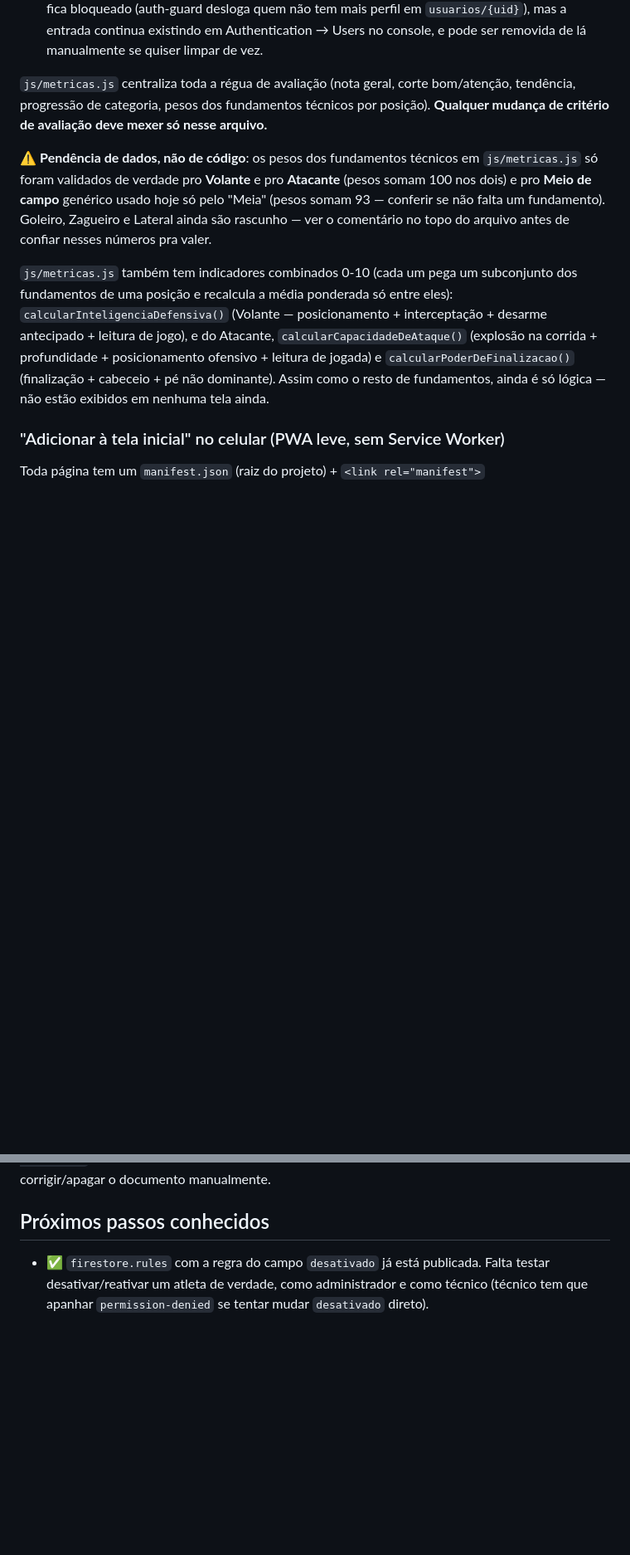
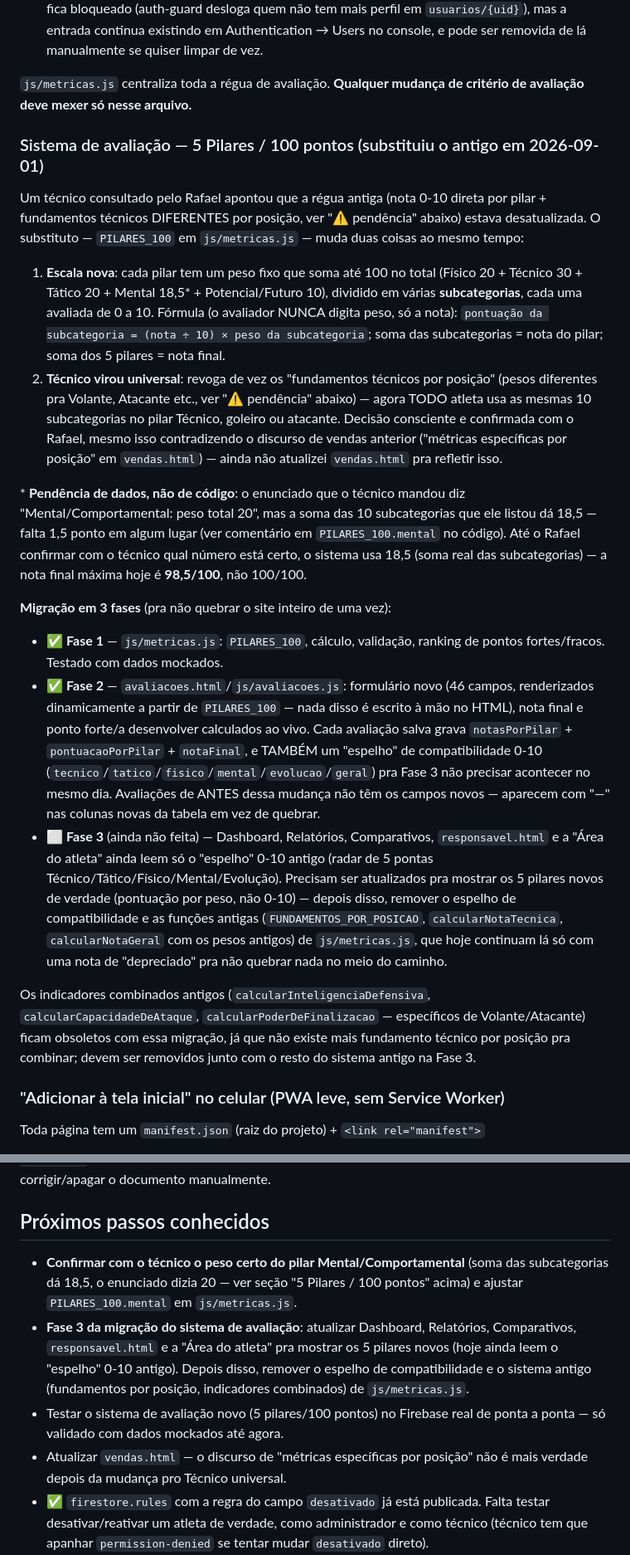
Before and after one commit to rbgargioni/Craques-do-Futuro, a Markdown page: README.md, 2 parts joined by grey strips. Shown at 83% size. Drawn GitHub-style; blank space fills up the shorter version.

Commit message:
Documenta o novo sistema de avaliação (5 pilares/100 pontos) no README
Explica a migração em 3 fases, a pendência do peso do pilar Mental
(18,5 vs os 20 declarados no enunciado), e os próximos passos: confirmar
o peso certo, migrar as telas que ainda leem o formato antigo (Fase 3),
e atualizar o discurso de vendas sobre "métricas por posição".

Co-Authored-By: Claude Sonnet 5 <noreply@anthropic.com>

```diff
--- a/README.md
+++ b/README.md
@@ -375,26 +375,64 @@ escolhido foi:
   Authentication → Users no console, e pode ser removida de lá manualmente
   se quiser limpar de vez.
 
-`js/metricas.js` centraliza toda a régua de avaliação (nota geral, corte
-bom/atenção, tendência, progressão de categoria, pesos dos fundamentos
-técnicos por posição). **Qualquer mudança de critério de avaliação deve
-mexer só nesse arquivo.**
+`js/metricas.js` centraliza toda a régua de avaliação. **Qualquer mudança
+de critério de avaliação deve mexer só nesse arquivo.**
 
-⚠️ **Pendência de dados, não de código**: os pesos dos fundamentos técnicos
-em `js/metricas.js` só foram validados de verdade pro **Volante** e pro
-**Atacante** (pesos somam 100 nos dois) e pro **Meio de campo** genérico
-usado hoje só pelo "Meia" (pesos somam 93 — conferir se não falta um
-fundamento). Goleiro, Zagueiro e Lateral ainda são rascunho — ver o
-comentário no topo do arquivo antes de confiar nesses números pra valer.
+### Sistema de avaliação — 5 Pilares / 100 pontos (substituiu o antigo em 2026-09-01)
 
-`js/metricas.js` também tem indicadores combinados 0-10 (cada um pega um
-subconjunto dos fundamentos de uma posição e recalcula a média ponderada só
-entre eles): `calcularInteligenciaDefensiva()` (Volante — posicionamento +
-interceptação + desarme antecipado + leitura de jogo), e do Atacante,
-`calcularCapacidadeDeAtaque()` (explosão na corrida + profundidade +
-posicionamento ofensivo + leitura de jogada) e `calcularPoderDeFinalizacao()`
-(finalização + cabeceio + pé não dominante). Assim como o resto de
-fundamentos, ainda é só lógica — não estão exibidos em nenhuma tela ainda.
+Um técnico consultado pelo Rafael apontou que a régua antiga (nota 0-10
+direta por pilar + fundamentos técnicos DIFERENTES por posição, ver
+"⚠️ pendência" abaixo) estava desatualizada. O substituto — `PILARES_100`
+em `js/metricas.js` — muda duas coisas ao mesmo tempo:
+
+1. **Escala nova**: cada pilar tem um peso fixo que soma até 100 no total
+   (Físico 20 + Técnico 30 + Tático 20 + Mental 18,5\* + Potencial/Futuro 10),
+   dividido em várias **subcategorias**, cada uma avaliada de 0 a 10.
+   Fórmula (o avaliador NUNCA digita peso, só a nota): `pontuação da
+   subcategoria = (nota ÷ 10) × peso da subcategoria`; soma das
+   subcategorias = nota do pilar; soma dos 5 pilares = nota final.
+2. **Técnico virou universal**: revoga de vez os "fundamentos técnicos por
+   posição" (pesos diferentes pra Volante, Atacante etc., ver "⚠️
+   pendência" abaixo) — agora TODO atleta usa as mesmas 10 subcategorias no
+   pilar Técnico, goleiro ou atacante. Decisão consciente e confirmada com
+   o Rafael, mesmo isso contradizendo o discurso de vendas anterior
+   ("métricas específicas por posição" em `vendas.html`) — ainda não
+   atualizei `vendas.html` pra refletir isso.
+
+\* **Pendência de dados, não de código**: o enunciado que o técnico mandou diz
+"Mental/Comportamental: peso total 20", mas a soma das 10 subcategorias que
+ele listou dá 18,5 — falta 1,5 ponto em algum lugar (ver comentário em
+`PILARES_100.mental` no código). Até o Rafael confirmar com o técnico qual
+número está certo, o sistema usa 18,5 (soma real das subcategorias) — a
+nota final máxima hoje é **98,5/100**, não 100/100.
+
+**Migração em 3 fases** (pra não quebrar o site inteiro de uma vez):
+- ✅ **Fase 1** — `js/metricas.js`: `PILARES_100`, cálculo, validação, ranking
+  de pontos fortes/fracos. Testado com dados mockados.
+- ✅ **Fase 2** — `avaliacoes.html`/`js/avaliacoes.js`: formulário novo (46
+  campos, renderizados dinamicamente a partir de `PILARES_100` — nada
+  disso é escrito à mão no HTML), nota final e ponto forte/a desenvolver
+  calculados ao vivo. Cada avaliação salva grava `notasPorPilar` +
+  `pontuacaoPorPilar` + `notaFinal`, e TAMBÉM um "espelho" de compatibilidade
+  0-10 (`tecnico`/`tatico`/`fisico`/`mental`/`evolucao`/`geral`) pra Fase 3
+  não precisar acontecer no mesmo dia. Avaliações de ANTES dessa mudança
+  não têm os campos novos — aparecem com "—" nas colunas novas da tabela em
+  vez de quebrar.
+- ⬜ **Fase 3** (ainda não feita) — Dashboard, Relatórios, Comparativos,
+  `responsavel.html` e a "Área do atleta" ainda leem só o "espelho" 0-10
+  antigo (radar de 5 pontas Técnico/Tático/Físico/Mental/Evolução). Precisam
+  ser atualizados pra mostrar os 5 pilares novos de verdade (pontuação por
+  peso, não 0-10) — depois disso, remover o espelho de compatibilidade e as
+  funções antigas (`FUNDAMENTOS_POR_POSICAO`, `calcularNotaTecnica`,
+  `calcularNotaGeral` com os pesos antigos) de `js/metricas.js`, que hoje
+  continuam lá só com uma nota de "depreciado" pra não quebrar nada no meio
+  do caminho.
+
+Os indicadores combinados antigos (`calcularInteligenciaDefensiva`,
+`calcularCapacidadeDeAtaque`, `calcularPoderDeFinalizacao` — específicos de
+Volante/Atacante) ficam obsoletos com essa migração, já que não existe mais
+fundamento técnico por posição pra combinar; devem ser removidos junto com
+o resto do sistema antigo na Fase 3.
 
 ### "Adicionar à tela inicial" no celular (PWA leve, sem Service Worker)
 
@@ -547,6 +593,19 @@ achar essa escola no Firestore e corrigir/apagar o documento manualmente.
 
 ## Próximos passos conhecidos
 
+- **Confirmar com o técnico o peso certo do pilar Mental/Comportamental**
+  (soma das subcategorias dá 18,5, o enunciado dizia 20 — ver seção "5
+  Pilares / 100 pontos" acima) e ajustar `PILARES_100.mental` em
+  `js/metricas.js`.
+- **Fase 3 da migração do sistema de avaliação**: atualizar Dashboard,
+  Relatórios, Comparativos, `responsavel.html` e a "Área do atleta" pra
+  mostrar os 5 pilares novos (hoje ainda leem o "espelho" 0-10 antigo).
+  Depois disso, remover o espelho de compatibilidade e o sistema antigo
+  (fundamentos por posição, indicadores combinados) de `js/metricas.js`.
+- Testar o sistema de avaliação novo (5 pilares/100 pontos) no Firebase
+  real de ponta a ponta — só validado com dados mockados até agora.
+- Atualizar `vendas.html` — o discurso de "métricas específicas por
+  posição" não é mais verdade depois da mudança pro Técnico universal.
 - ✅ `firestore.rules` com a regra do campo `desativado` já está publicada.
   Falta testar desativar/reativar um atleta de verdade, como administrador e
   como técnico (técnico tem que apanhar `permission-denied` se tentar mudar
```
Also changed, not shown: other parts of README.md (+9 -1 lines).
